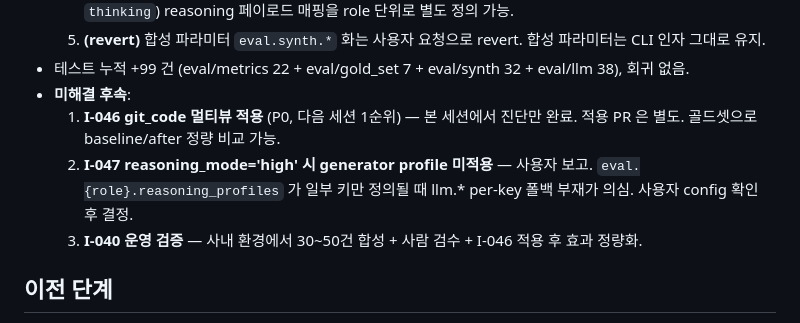
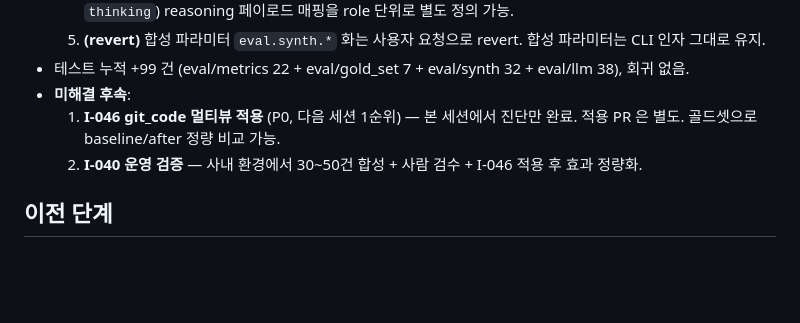
Before and after one commit to MyNameIsTaeYeong/project-context-loop-system, a Markdown page: .context/progress/STATUS.md, the part around the change. Rendered like a GitHub page; blank space fills up the shorter version.

```diff
--- a/.context/progress/STATUS.md
+++ b/.context/progress/STATUS.md
@@ -12,8 +12,7 @@
 - 테스트 누적 +99 건 (eval/metrics 22 + eval/gold_set 7 + eval/synth 32 + eval/llm 38), 회귀 없음.
 - **미해결 후속**:
   1. **I-046 git_code 멀티뷰 적용** (P0, 다음 세션 1순위) — 본 세션에서 진단만 완료. 적용 PR 은 별도. 골드셋으로 baseline/after 정량 비교 가능.
-  2. **I-047 reasoning_mode='high' 시 generator profile 미적용** — 사용자 보고. `eval.{role}.reasoning_profiles` 가 일부 키만 정의될 때 llm.* per-key 폴백 부재가 의심. 사용자 config 확인 후 결정.
-  3. **I-040 운영 검증** — 사내 환경에서 30~50건 합성 + 사람 검수 + I-046 적용 후 효과 정량화.
+  2. **I-040 운영 검증** — 사내 환경에서 30~50건 합성 + 사람 검수 + I-046 적용 후 효과 정량화.
 
 ## 이전 단계
 - **Phase 7.17(2026-04-29)**: `/api/chat` 성능 최적화 (LLM 호출 병렬화 + 전용 cross-encoder 리랭커 도입). 브랜치 `claude/optimize-chat-api-performance-vODmW`. 6개 커밋 누적.
```
Also changed, not shown: .context/ISSUES.md (+0 -16 lines), .context/sessions/2026-05-06_검색품질측정-합성골드셋.md (+3 -29 lines).
